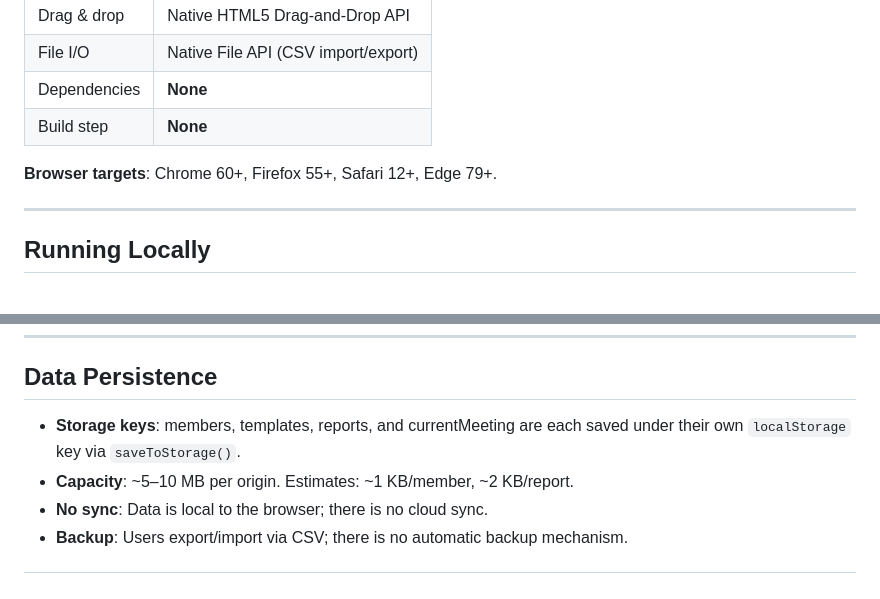
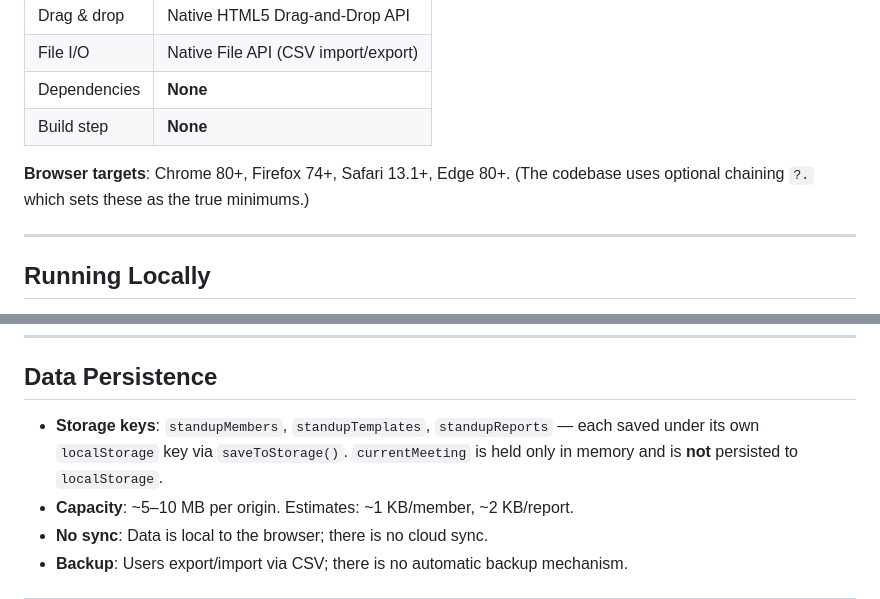
Before and after one commit to shimin-cas/standup-timer, a Markdown page: CLAUDE.md, 2 parts joined by grey strips. Rendered like a GitHub page.

Commit message:
Fix storage keys and browser compatibility in CLAUDE.md
- Correct localStorage keys to standupMembers, standupTemplates,
  standupReports; note currentMeeting is not persisted
- Update browser targets to reflect actual optional chaining minimums:
  Chrome 80+, Firefox 74+, Safari 13.1+, Edge 80+

https://claude.ai/code/session_01VabS1MQkFHbESfqGM3UFFi

```diff
--- a/CLAUDE.md
+++ b/CLAUDE.md
@@ -42,7 +42,8 @@ There is no `package.json`, no build tooling, no test runner, and no `.gitignore
 | Dependencies | **None** |
 | Build step | **None** |
 
-**Browser targets**: Chrome 60+, Firefox 55+, Safari 12+, Edge 79+.
+**Browser targets**: Chrome 80+, Firefox 74+, Safari 13.1+, Edge 80+.
+(The codebase uses optional chaining `?.` which sets these as the true minimums.)
 
 ---
 
@@ -276,7 +277,7 @@ All modals live in `index.html` as hidden `<div>` overlays. They are shown/hidde
 
 ## Data Persistence
 
-- **Storage keys**: members, templates, reports, and currentMeeting are each saved under their own `localStorage` key via `saveToStorage()`.
+- **Storage keys**: `standupMembers`, `standupTemplates`, `standupReports` — each saved under its own `localStorage` key via `saveToStorage()`. `currentMeeting` is held only in memory and is **not** persisted to `localStorage`.
 - **Capacity**: ~5–10 MB per origin. Estimates: ~1 KB/member, ~2 KB/report.
 - **No sync**: Data is local to the browser; there is no cloud sync.
 - **Backup**: Users export/import via CSV; there is no automatic backup mechanism.
```
